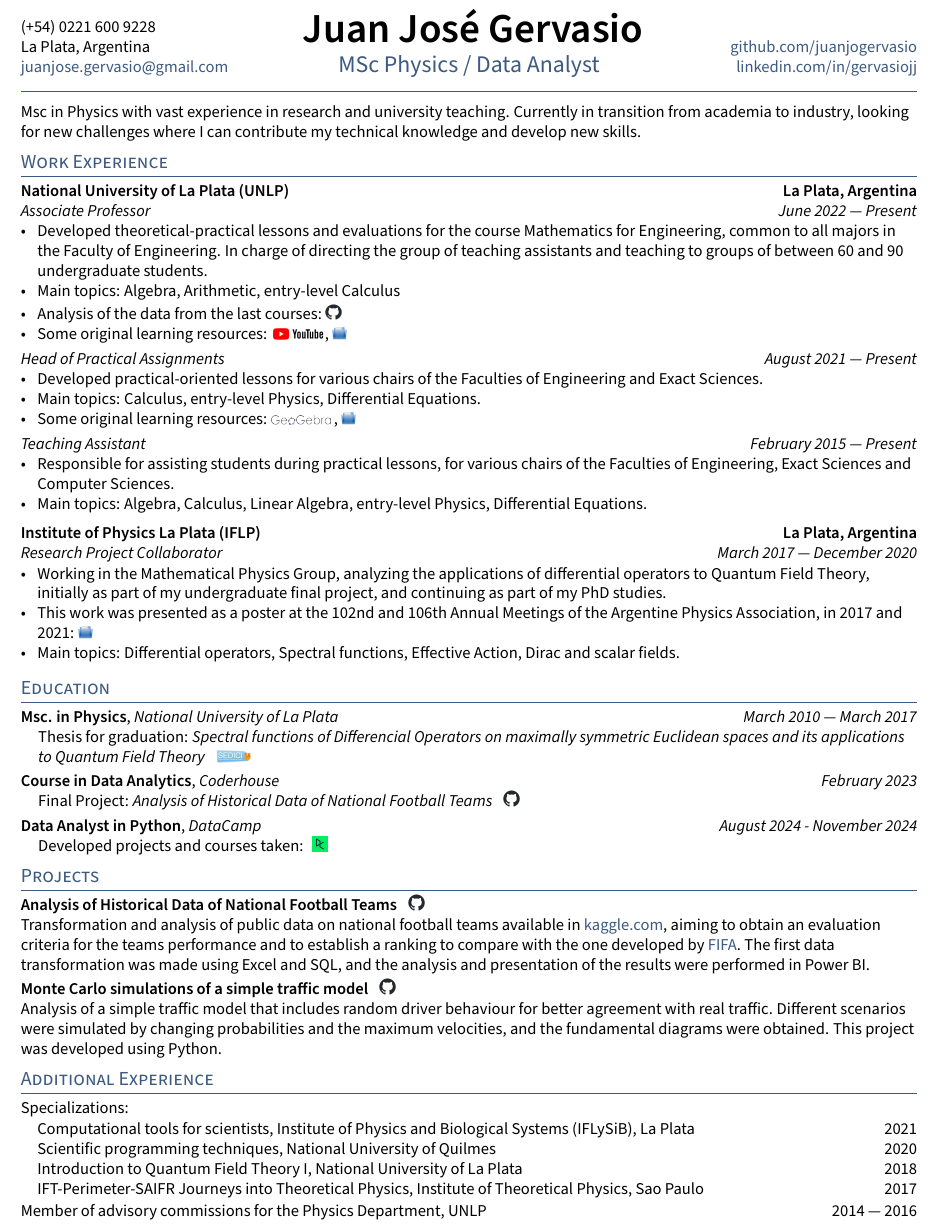
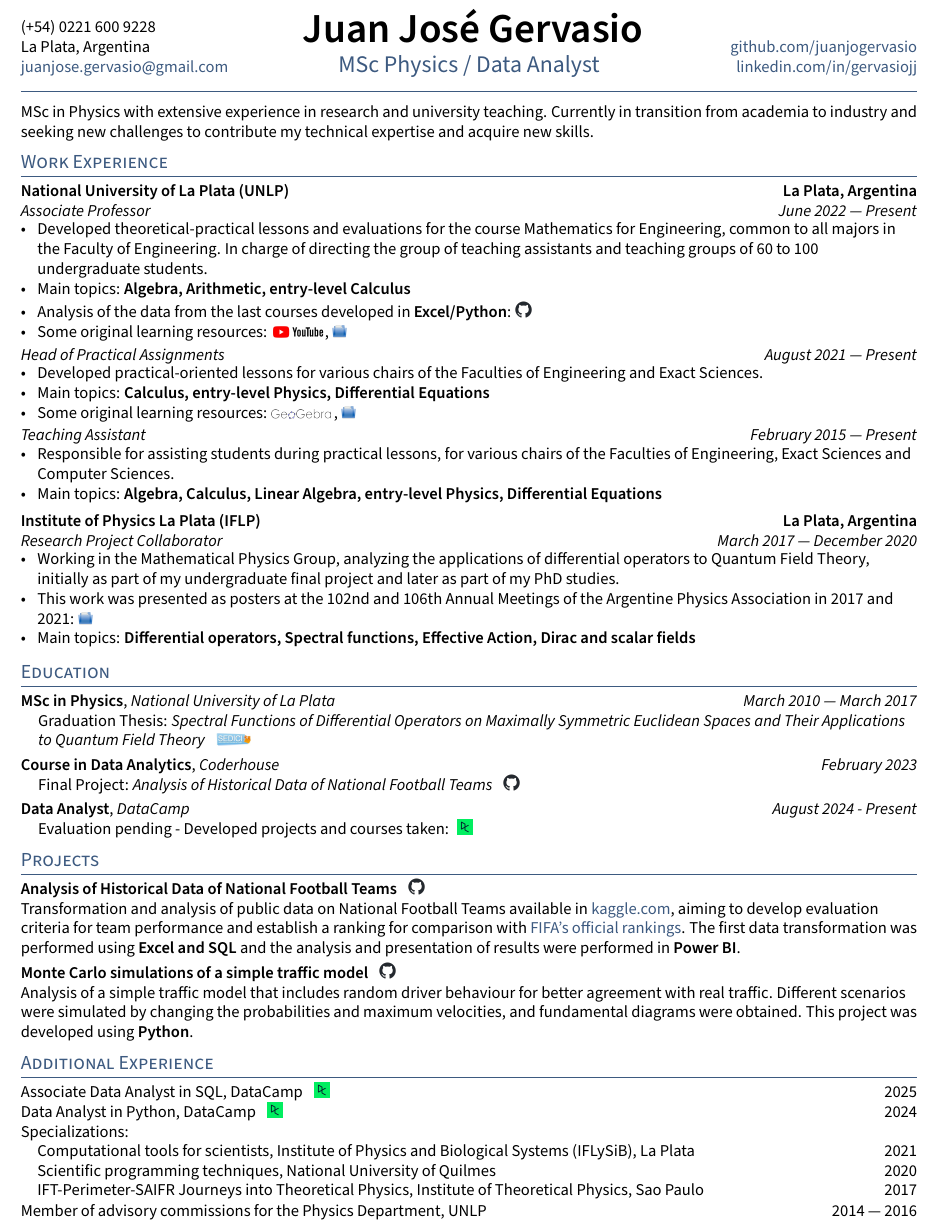
Before and after one commit to juanjogervasio/Gervasio-resume, a LaTeX CV (resume.tex, which reads sections/activities.tex, sections/education.tex, sections/experience.tex): part of the page, cut so that both start at the same text. Compiled offline with pdfLaTeX.

Commit message:
Add files via upload

```diff
--- a/sections/activities.tex
+++ b/sections/activities.tex
@@ -1,3 +1,7 @@
+Associate Data Analyst in SQL, DataCamp \hspace{0.1 cm} \href{https://www.datacamp.com/statement-of-accomplishment/track/02d44d34b324022d8b3eea58c930f0c42dc2e079?raw=1}{\includegraphics[scale=0.008]{datacamp.jpg}} \hfill 2025
+
+Data Analyst in Python,  DataCamp \hspace{0.1 cm} \href{https://www.datacamp.com/statement-of-accomplishment/track/ae5ff9b46e9570e8c32451cbb5a1e6b5488c22ad?raw=1}{\includegraphics[scale=0.008]{datacamp.jpg}}\hfill 2024
+
 Specializations:
 \begin{zitemize}\vspace{-0.2 cm}
 
@@ -7,7 +11,7 @@ Specializations:
 
 \item[\empty] Scientific programming techniques, National University of Quilmes \hfill 2020
 
-\item[\empty] Introduction to Quantum Field Theory I, National University of La Plata \hfill 2018
+%\item[\empty] Introduction to Quantum Field Theory I, National University of La Plata \hfill 2018
 
 \item[\empty] IFT-Perimeter-SAIFR Journeys into Theoretical Physics, Institute of Theoretical Physics, Sao Paulo \hfill 2017
 \end{zitemize}
--- a/sections/education.tex
+++ b/sections/education.tex
@@ -1,6 +1,6 @@
 
-\skills{Msc. in Physics}, \textit{National University of La Plata	\hfill March 2010 --- March 2017}
-\\ \hspace{0.3cm}  Thesis for graduation: \textit{Spectral functions of Differencial Operators on maximally symmetric Euclidean spaces and its applications
+\skills{MSc in Physics}, \textit{National University of La Plata	\hfill March 2010 --- March 2017}
+\\ \hspace{0.3cm}  Graduation Thesis: \textit{Spectral Functions of Differential Operators on Maximally Symmetric Euclidean Spaces and Their Applications
 \\ \hspace{0.3cm} to Quantum Field Theory} \hspace{0.1 cm} \href{http://sedici.unlp.edu.ar/handle/10915/77384}{\includegraphics[scale=0.08]{sedici.jpg}}
 
 \vspace{0.1 cm}
@@ -10,5 +10,5 @@
 
 \vspace{0.1 cm}
 
-\skills{Data Analyst in Python}, \textit{DataCamp \hfill	August 2024 - November 2024}
-\\ \hspace{0.3 cm}  Developed projects and courses taken:\hspace{0.1 cm} \href{https://www.datacamp.com/portfolio/juanjogervasio}{\includegraphics[scale=0.008]{datacamp.jpg}}
+\skills{Data Analyst}, \textit{DataCamp \hfill	August 2024 - Present}
+\\ \hspace{0.3 cm}  Evaluation pending - Developed projects and courses taken:\hspace{0.1 cm} \href{https://www.datacamp.com/portfolio/juanjogervasio}{\includegraphics[scale=0.008]{datacamp.jpg}}
--- a/sections/experience.tex
+++ b/sections/experience.tex
@@ -6,9 +6,9 @@
 \subsection{{National University of La Plata (UNLP) \hfill  La Plata, Argentina}}
 \subtext{Associate Professor \hfill June 2022 --- Present}
 \begin{zitemize}
-\item Developed theoretical-practical lessons and evaluations for the course Mathematics for Engineering, common to all majors in the Faculty of Engineering. In charge of directing the group of teaching assistants and teaching to groups of between 60 and 90 undergraduate students.
-\item Main topics: Algebra, Arithmetic, entry-level Calculus
-\item Analysis of the data from the last courses: \href{https://github.com/juanjogervasio/Intro-courses-analysis}{\includegraphics[scale=0.2]{github-mark.png}}
+\item Developed theoretical-practical lessons and evaluations for the course Mathematics for Engineering, common to all majors in the Faculty of Engineering. In charge of directing the group of teaching assistants and teaching groups of 60 to 100 undergraduate students.
+\item Main topics: \textbf{Algebra, Arithmetic, entry-level Calculus}
+\item Analysis of the data from the last courses developed in \textbf{Excel/Python}: \href{https://github.com/juanjogervasio/Intro-courses-analysis}{\includegraphics[scale=0.2]{github-mark.png}}
 \item Some original learning resources: \href{https://youtube.com/@gervasiojj?si=rgT2OySzyoKvKuKf}{\includegraphics[scale=0.025]{youtube.jpg}}, \href{https://drive.google.com/drive/folders/1JRLtP1kGEmH1EG_l8BVq4oRaHBvnXLOU?usp=sharing}{\includegraphics[scale=0.01]{folder.png}}
 \end{zitemize}
 
@@ -16,7 +16,7 @@
 \subtext{Head of Practical Assignments \hfill August 2021 --- Present}
 \begin{zitemize}
 \item Developed practical-oriented lessons for various chairs of the Faculties of Engineering and Exact Sciences.
-\item Main topics: Calculus, entry-level Physics, Differential Equations.
+\item Main topics: \textbf{Calculus, entry-level Physics, Differential Equations}
 \item Some original learning resources: \href{https://www.geogebra.org/u/juanjogervasio}{\includegraphics[scale=0.15]{Geogebra-logo.png}} , \href{https://drive.google.com/drive/folders/1O8sMBLMmO2oliVsF-9rBn2s2qDtSGJUr?usp=sharing}{\includegraphics[scale=0.01]{folder.png}}
 \end{zitemize}
 
@@ -55,9 +55,9 @@
 % Tesina - Doctorado
 \subtext{Research Project Collaborator \hfill March 2017 --- December 2020}
 \begin{zitemize}
-\item Working in the Mathematical Physics Group, analyzing the applications of differential operators to Quantum Field Theory, initially as part of my undergraduate final project, and continuing as part of my PhD studies.
-\item This work was presented as a poster at the 102nd and 106th Annual Meetings of the Argentine Physics Association, in 2017 and 2021: \href{https://drive.google.com/drive/folders/1NhlFmvg1QMwYczq2GqnXWXXOQsxqrctO?usp=sharing}{\includegraphics[scale=0.01]{folder.png}}
-\item Main topics: Differential operators, Spectral functions, Effective Action, Dirac and scalar fields.
+\item Working in the Mathematical Physics Group, analyzing the applications of differential operators to Quantum Field Theory, initially as part of my undergraduate final project and later as part of my PhD studies.
+\item This work was presented as posters at the 102nd and 106th Annual Meetings of the Argentine Physics Association in 2017 and 2021: \href{https://drive.google.com/drive/folders/1NhlFmvg1QMwYczq2GqnXWXXOQsxqrctO?usp=sharing}{\includegraphics[scale=0.01]{folder.png}}
+\item Main topics: \textbf{Differential operators, Spectral functions, Effective Action, Dirac and scalar fields}
 \end{zitemize}
 
 % Tesina
--- a/sections/objective.tex
+++ b/sections/objective.tex
@@ -2,5 +2,5 @@
 % Objective Statement
 %====================
 
-Msc in Physics with vast experience in research and university teaching. Currently in transition from academia to industry, looking for new challenges where I can contribute my technical knowledge and develop new skills.
+MSc in Physics with extensive experience in research and university teaching. Currently in transition from academia to industry and seeking new challenges to contribute my technical expertise and acquire new skills.
 % \blindtext[1]
--- a/sections/projects.tex
+++ b/sections/projects.tex
@@ -12,11 +12,11 @@
 \subsection{Analysis of Historical Data of National Football Teams
 \hspace{0.1 cm} \href{https://github.com/juanjogervasio/Data-Analytics-Coderhouse}{\includegraphics[scale=0.2]{github-mark.png}}
 }
-Transformation and analysis of public data on national football teams available in \href{https://www.kaggle.com/datasets/martj42/international-football-results-from-1872-to-2017}{kaggle.com}, aiming to obtain an evaluation criteria for the teams performance and to establish a ranking to compare with the one developed by \href{https://www.kaggle.com/datasets/cashncarry/fifaworldranking}{FIFA}. The first data transformation was made using Excel and SQL, and the analysis and presentation of the results were performed in Power BI.
+Transformation and analysis of public data on National Football Teams available in \href{https://www.kaggle.com/datasets/martj42/international-football-results-from-1872-to-2017}{kaggle.com}, aiming to develop evaluation criteria for team performance and establish a ranking for comparison with \href{https://www.kaggle.com/datasets/cashncarry/fifaworldranking}{FIFA's official rankings}. The first data transformation was performed using \textbf{Excel and SQL} and the analysis and presentation of results were performed in \textbf{Power BI}.
 
 \vspace{0.1 cm}
 
 \subsection{Monte Carlo simulations of a simple traffic model
 \hspace{0.1 cm} \href{https://github.com/juanjogervasio/Monte-Carlo-traffic-simulation}{\includegraphics[scale=0.2]{github-mark.png}}
 }
-Analysis of a simple traffic model that includes random driver behaviour for better agreement with real traffic. Different scenarios were simulated by changing probabilities and the maximum velocities, and the fundamental diagrams were obtained. This project was developed using Python.
+Analysis of a simple traffic model that includes random driver behaviour for better agreement with real traffic. Different scenarios were simulated by changing the probabilities and maximum velocities, and fundamental diagrams were obtained. This project was developed using \textbf{Python}.
```
Also changed, not shown: sections/experience.tex (2 more changed lines).
